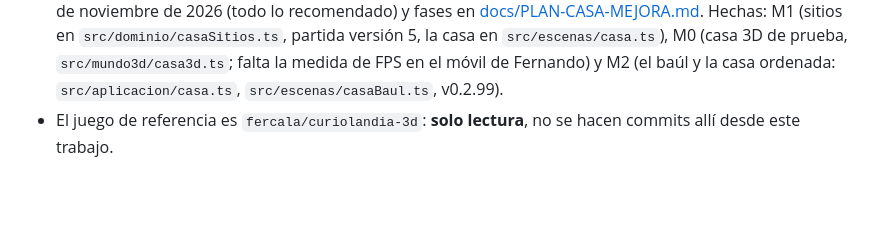
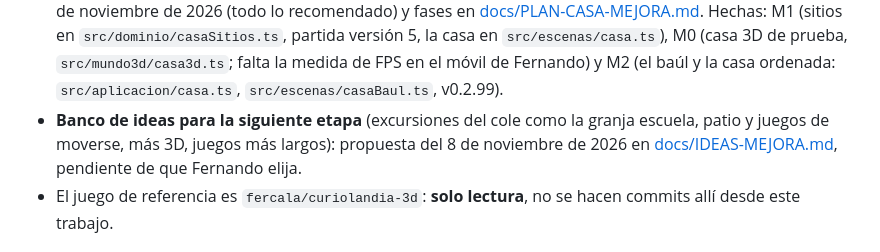
Before and after one commit to fercala/curiolandia-new, a Markdown page: CLAUDE.md, the part around the change. Drawn GitHub-style; blank space fills up the shorter version.

```diff
--- a/CLAUDE.md
+++ b/CLAUDE.md
@@ -29,6 +29,7 @@ con arquitectura limpia. Se habla y se documenta en castellano.
 - **Casa de Tito interactiva y mascotas que crecen**: plan aprobado el 2 de noviembre de 2026 y fases en [docs/PLAN-CASA.md](docs/PLAN-CASA.md). Hechas: C1 (reglas en `src/dominio/casa.ts`, partida versión 4) C2 (Tito anda por la casa y juega con cada objeto, `src/escenas/casaReacciones.ts`) C3 (escenas del telescopio y del globo terráqueo), C4 (instrumentos, pizarra y tele), C5 (merienda, sopa, baño, buenas noches y huerto), C6 (mascotas que crecen, `src/escenas/casaMascotas.ts`) y C7 (combinaciones, álbum «Sorpresas de la casa» y zona de adultos): plan completo, hasta la v0.2.87.
 - **Zona de adultos (menú de los padres) reorganizada**: plan aprobado el 8 de noviembre de 2026 (lo recomendado) y fases en [docs/PLAN-MENU-ADULTOS.md](docs/PLAN-MENU-ADULTOS.md). Plan completo: A1 (7 categorías en `src/aplicacion/adultos/`, `openAdult(pagina?)`, prueba `tests/regresion/adultos.js`, v0.2.100) y A2 a A6 (Resumen con avisos, progreso compacto, textos, accesibilidad y el aviso de copia con `S.bkFecha`; reglas en `src/dominio/zonaAdultos.ts`; v0.2.101).
 - **Mejora integral de la casa de Tito** (baúl y sitios, objetos que responden, casa en 3D): plan aprobado el 7 de noviembre de 2026 (todo lo recomendado) y fases en [docs/PLAN-CASA-MEJORA.md](docs/PLAN-CASA-MEJORA.md). Hechas: M1 (sitios en `src/dominio/casaSitios.ts`, partida versión 5, la casa en `src/escenas/casa.ts`), M0 (casa 3D de prueba, `src/mundo3d/casa3d.ts`; falta la medida de FPS en el móvil de Fernando) y M2 (el baúl y la casa ordenada: `src/aplicacion/casa.ts`, `src/escenas/casaBaul.ts`, v0.2.99).
+- **Banco de ideas para la siguiente etapa** (excursiones del cole como la granja escuela, patio y juegos de moverse, más 3D, juegos más largos): propuesta del 8 de noviembre de 2026 en [docs/IDEAS-MEJORA.md](docs/IDEAS-MEJORA.md), pendiente de que Fernando elija.
 - El juego de referencia es `fercala/curiolandia-3d`: **solo lectura**, no se hacen commits allí desde este trabajo.
 
 ## Montar y probar
```
Also changed, not shown: docs/CAMBIOS.md (+1 -0 lines), docs/IDEAS-MEJORA.md (added, +575 -0 lines).
